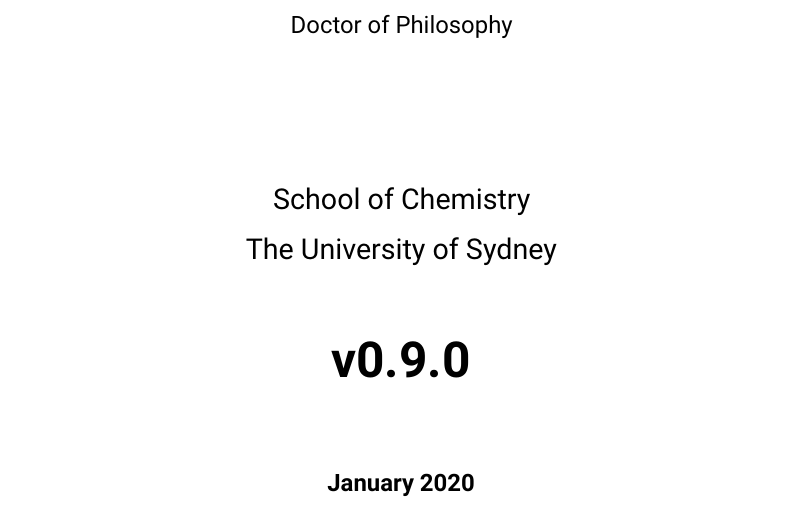
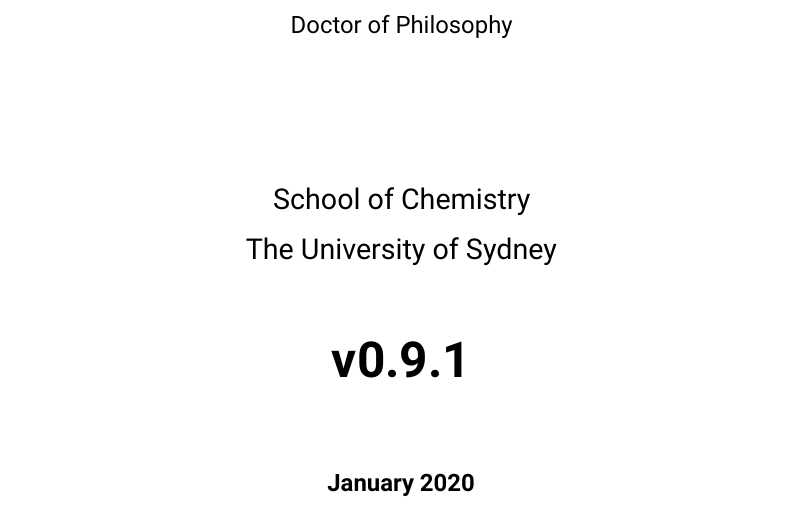
Before and after one commit to malramsay64/phd-thesis, a LaTeX thesis (thesis.tex, which reads version.tex): part of page 1 of 11, cut so that both start at the same text. Compiled offline with XeLaTeX; a missing font is replaced by an installed copy or a similar font.

Commit message:
chore(release): phd-thesis 0.9.1
This release is about fixing up the machine learning chapter. There are
significant improvements to the introduction and the figures.

planning: Restructure ML chapter.
editing(ML): Fixing up and clarifying introduction.
projects: Update projects.
projects: New figures from MLCrystals project.
editing(ML): Improve description of learning methods.
writing(ML): Incorporate goals of ML chapter.
editing(ML): Clarify results.
planning(ML): Include conclusion for ML chapter.
figures(ML): Fix figures in ML chapter.
projects: Update figures in ML and Melting.
planning(methods): Move more ML methods.

```diff
--- a/version.tex
+++ b/version.tex
@@ -1 +1 @@
-\providecommand{\version}{0.9.0}
+\providecommand{\version}{0.9.1}
```
